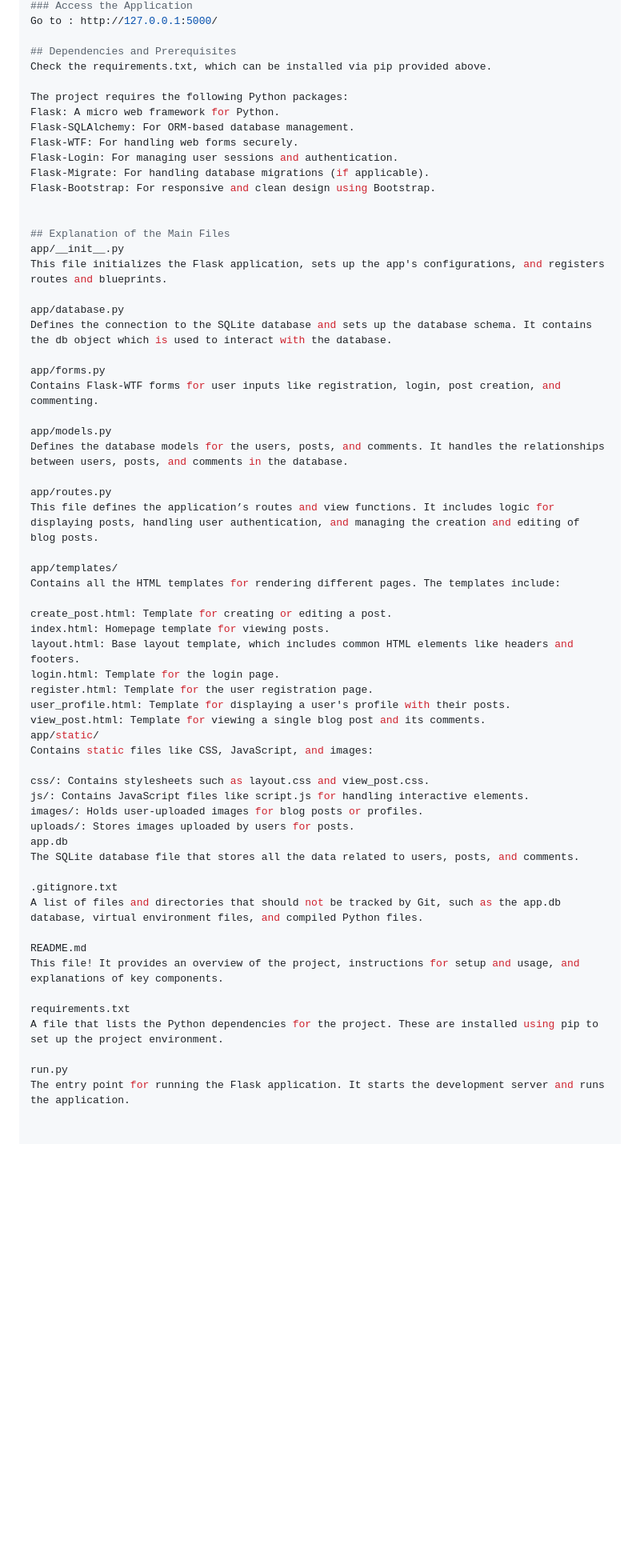
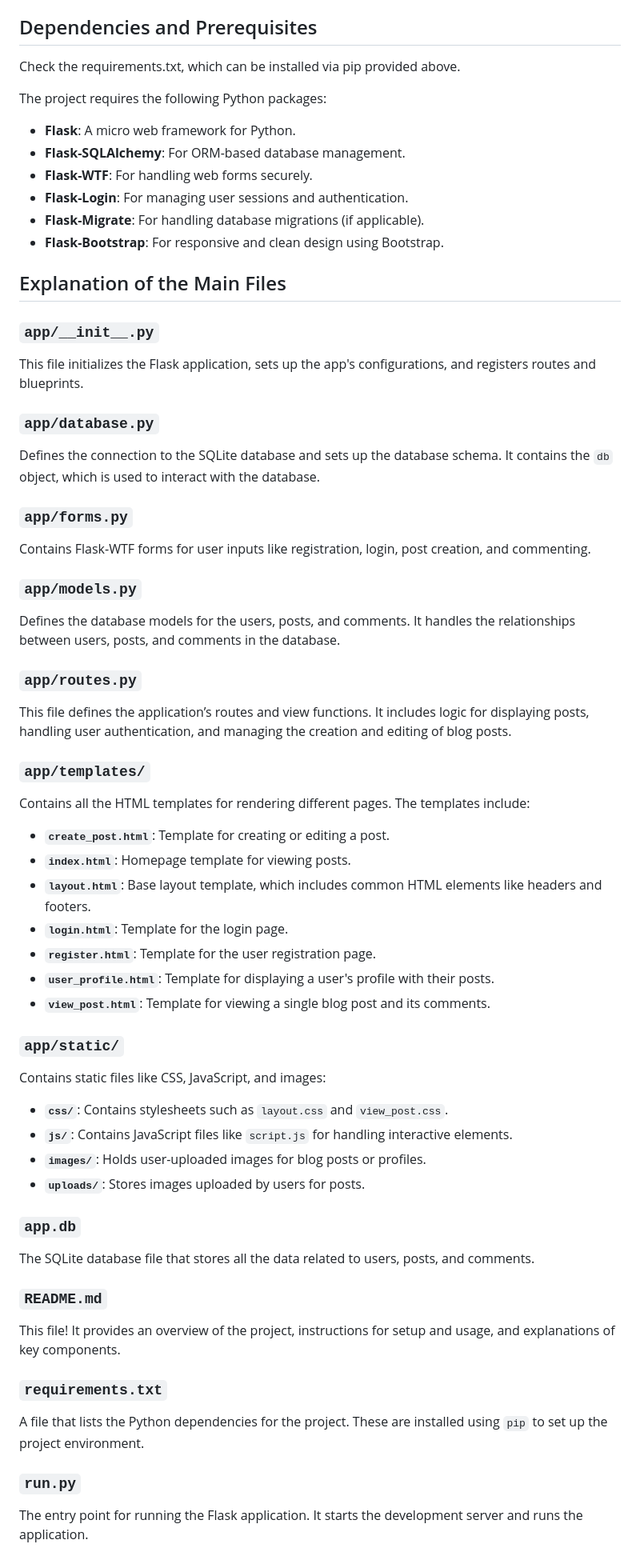
Before and after one commit to MouniReddy21/multi-user-blog, a Markdown page: README.md, the part around one of its changes. Shown at 80% size. Rendered like a GitHub page; blank space fills up the shorter version.

```diff
--- a/README.md
+++ b/README.md
@@ -74,58 +75,58 @@ Go to : http://127.0.0.1:5000/
 Check the requirements.txt, which can be installed via pip provided above.
 
 The project requires the following Python packages:
-Flask: A micro web framework for Python.
-Flask-SQLAlchemy: For ORM-based database management.
-Flask-WTF: For handling web forms securely.
-Flask-Login: For managing user sessions and authentication.
-Flask-Migrate: For handling database migrations (if applicable).
-Flask-Bootstrap: For responsive and clean design using Bootstrap.
 
+- **Flask**: A micro web framework for Python.
+- **Flask-SQLAlchemy**: For ORM-based database management.
+- **Flask-WTF**: For handling web forms securely.
+- **Flask-Login**: For managing user sessions and authentication.
+- **Flask-Migrate**: For handling database migrations (if applicable).
+- **Flask-Bootstrap**: For responsive and clean design using Bootstrap.
 
 ## Explanation of the Main Files
-app/__init__.py
+
+### `app/__init__.py`
 This file initializes the Flask application, sets up the app's configurations, and registers routes and blueprints.
 
-app/database.py
-Defines the connection to the SQLite database and sets up the database schema. It contains the db object which is used to interact with the database.
+### `app/database.py`
+Defines the connection to the SQLite database and sets up the database schema. It contains the `db` object, which is used to interact with the database.
 
-app/forms.py
+### `app/forms.py`
 Contains Flask-WTF forms for user inputs like registration, login, post creation, and commenting.
 
-app/models.py
+### `app/models.py`
 Defines the database models for the users, posts, and comments. It handles the relationships between users, posts, and comments in the database.
 
-app/routes.py
+### `app/routes.py`
 This file defines the application’s routes and view functions. It includes logic for displaying posts, handling user authentication, and managing the creation and editing of blog posts.
 
-app/templates/
+### `app/templates/`
 Contains all the HTML templates for rendering different pages. The templates include:
 
-create_post.html: Template for creating or editing a post.
-index.html: Homepage template for viewing posts.
-layout.html: Base layout template, which includes common HTML elements like headers and footers.
-login.html: Template for the login page.
-register.html: Template for the user registration page.
-user_profile.html: Template for displaying a user's profile with their posts.
-view_post.html: Template for viewing a single blog post and its comments.
-app/static/
+- **`create_post.html`**: Template for creating or editing a post.
+- **`index.html`**: Homepage template for viewing posts.
+- **`layout.html`**: Base layout template, which includes common HTML elements like headers and footers.
+- **`login.html`**: Template for the login page.
+- **`register.html`**: Template for the user registration page.
+- **`user_profile.html`**: Template for displaying a user's profile with their posts.
+- **`view_post.html`**: Template for viewing a single blog post and its comments.
+
+### `app/static/`
 Contains static files like CSS, JavaScript, and images:
 
-css/: Contains stylesheets such as layout.css and view_post.css.
-js/: Contains JavaScript files like script.js for handling interactive elements.
-images/: Holds user-uploaded images for blog posts or profiles.
-uploads/: Stores images uploaded by users for posts.
-app.db
+- **`css/`**: Contains stylesheets such as `layout.css` and `view_post.css`.
+- **`js/`**: Contains JavaScript files like `script.js` for handling interactive elements.
+- **`images/`**: Holds user-uploaded images for blog posts or profiles.
+- **`uploads/`**: Stores images uploaded by users for posts.
+
+### `app.db`
 The SQLite database file that stores all the data related to users, posts, and comments.
 
-.gitignore.txt
-A list of files and directories that should not be tracked by Git, such as the app.db database, virtual environment files, and compiled Python files.
-
-README.md
+### `README.md`
 This file! It provides an overview of the project, instructions for setup and usage, and explanations of key components.
 
-requirements.txt
-A file that lists the Python dependencies for the project. These are installed using pip to set up the project environment.
+### `requirements.txt`
+A file that lists the Python dependencies for the project. These are installed using `pip` to set up the project environment.
 
-run.py
+### `run.py`
 The entry point for running the Flask application. It starts the development server and runs the application.
```
Also changed, not shown: other parts of README.md (+6 -5 lines).
